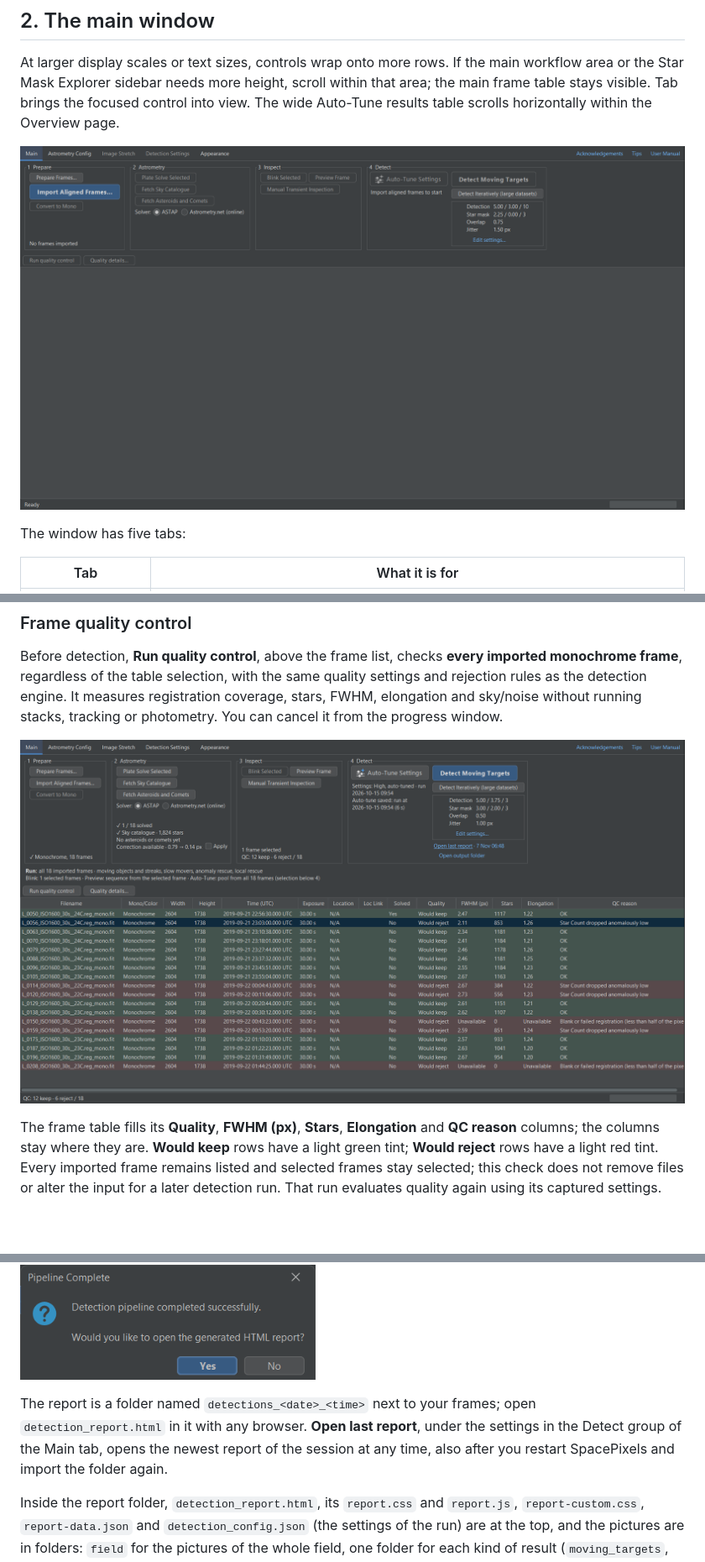
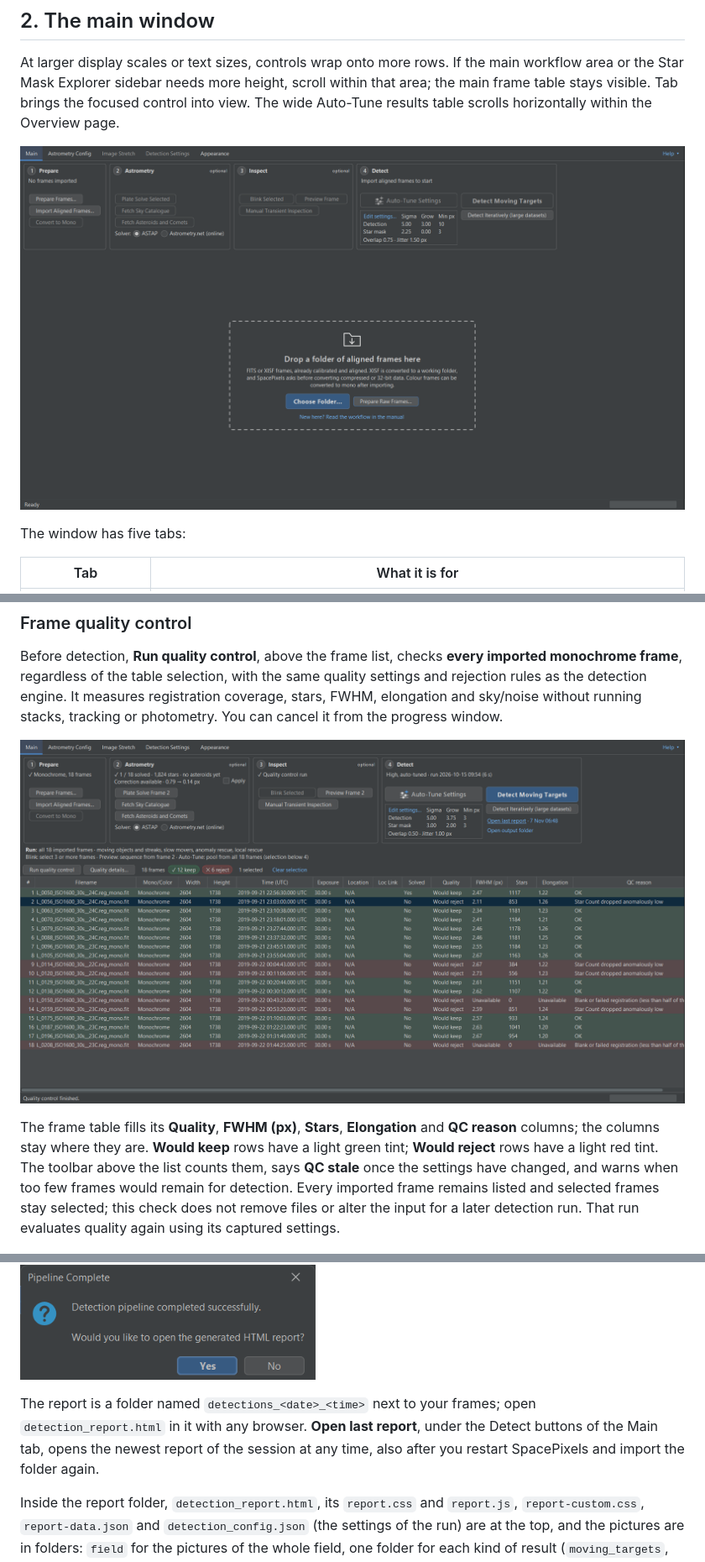
Before and after one commit to ppissias/SpacePixels, a Markdown page: MANUAL.md, 3 parts joined by grey strips. Shown at 84% size. GitHub-like rendering; pictures changed too: docs/images/manual/ui-quality.png, docs/images/manual/ui-start.png; blank space fills up the shorter version.

```diff
--- a/MANUAL.md
+++ b/MANUAL.md
@@ -107,7 +107,7 @@ Before detection, **Run quality control**, above the frame list, checks **every
 
 ![The frame table after quality control, with its verdict tints](docs/images/manual/ui-quality.png)
 
-The frame table fills its **Quality**, **FWHM (px)**, **Stars**, **Elongation** and **QC reason** columns; the columns stay where they are. **Would keep** rows have a light green tint; **Would reject** rows have a light red tint. Every imported frame remains listed and selected frames stay selected; this check does not remove files or alter the input for a later detection run. That run evaluates quality again using its captured settings.
+The frame table fills its **Quality**, **FWHM (px)**, **Stars**, **Elongation** and **QC reason** columns; the columns stay where they are. **Would keep** rows have a light green tint; **Would reject** rows have a light red tint. The toolbar above the list counts them, says **QC stale** once the settings have changed, and warns when too few frames would remain for detection. Every imported frame remains listed and selected frames stay selected; this check does not remove files or alter the input for a later detection run. That run evaluates quality again using its captured settings.
 
 ![Quality details of a rejected frame, with each measurement beside its session limit](docs/images/manual/ui-quality-details.png)
 
@@ -232,7 +234,7 @@ SpacePixels checks the quality of every frame (blank, blurred or failed frames a
 
 ![Detection finished](docs/images/manual/ui-complete.png)
 
-The report is a folder named `detections_<date>_<time>` next to your frames; open `detection_report.html` in it with any browser. **Open last report**, under the settings in the Detect group of the Main tab, opens the newest report of the session at any time, also after you restart SpacePixels and import the folder again.
+The report is a folder named `detections_<date>_<time>` next to your frames; open `detection_report.html` in it with any browser. **Open last report**, under the Detect buttons of the Main tab, opens the newest report of the session at any time, also after you restart SpacePixels and import the folder again.
 
 Inside the report folder, `detection_report.html`, its `report.css` and `report.js`, `report-custom.css`, `report-data.json` and `detection_config.json` (the settings of the run) are at the top, and the pictures are in folders: `field` for the pictures of the whole field, one folder for each kind of result (`moving_targets`, `streak_tracks`, `single_streaks`, `anomalies`, `slow_movers`, `local_rescue`, `local_activity`, `variable_stars`, `camera_fixed` and `common_motion`), `unclassified_frames` for the Unclassified Transient Inspector, `diagnostics` for the pictures of the Diagnostics, and `enhanced_stack` for the [enhanced stack](#overview) as a FITS file. The photometry CSV files are in `variable_stars`. A folder is there only when its kind of result has pictures. The file names say what a picture shows, so a copied picture still makes sense on its own. To keep or send a report, copy the whole folder. Reports written by earlier versions keep their own layout and still open.
 
```
Also changed, not shown: other parts of MANUAL.md (+14 -12 lines), HIGH_LEVEL_DESIGN.md (+4 -2 lines), RELEASE_NOTES.md (+2 -2 lines), docs/images/manual/ui-imported.png, docs/images/manual/ui-stretch.png.
